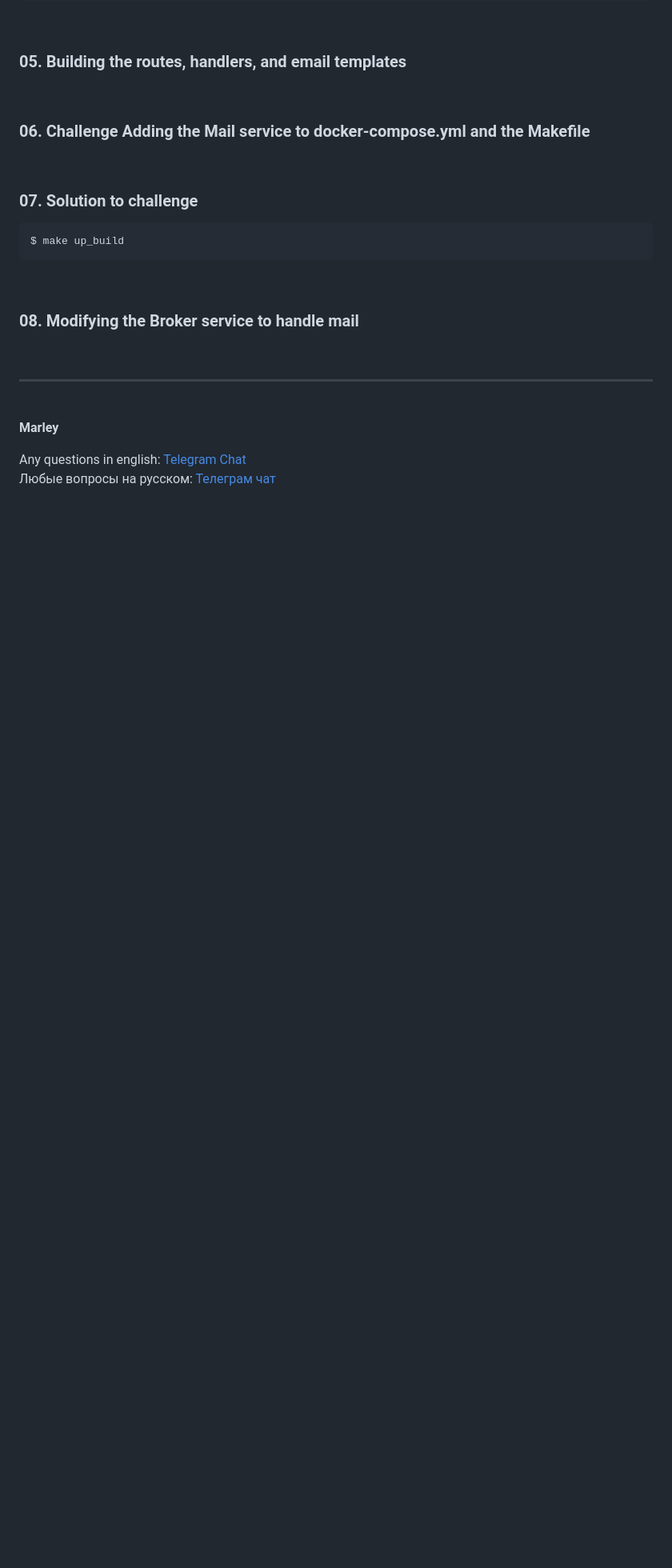
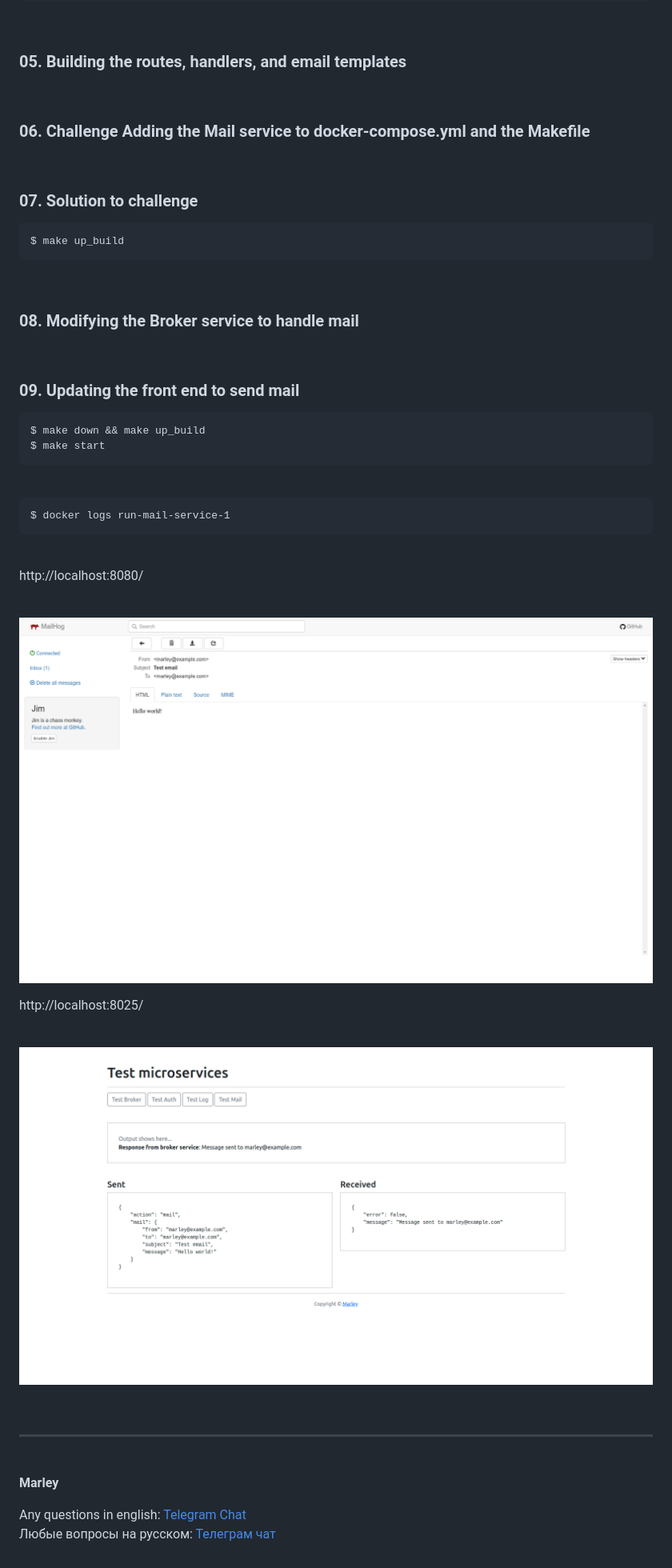
Before and after one commit to webmakaka/Working-with-Microservices-in-Go, a Markdown page: docs/Module05.md, the part around the change. Shown at 80% size. Rendered like a GitHub page; pictures changed too: img/pic-m05-img01.png (added), img/pic-m05-img02.png (added); blank space fills up the shorter version.

Commit message:
05. Building a Mail Service | 09. Updating the front end to send mail

````diff
--- a/docs/Module05.md
+++ b/docs/Module05.md
@@ -66,6 +66,35 @@ $ make up_build
 
 <br/>
 
+### 09. Updating the front end to send mail
+
+```
+$ make down && make up_build
+$ make start
+```
+
+<br/>
+
+```
+$ docker logs run-mail-service-1
+```
+
+<br/>
+
+http://localhost:8080/
+
+<br/>
+
+![Application](/img/pic-m05-img01.png)
+
+http://localhost:8025/
+
+<br/>
+
+![Application](/img/pic-m05-img02.png)
+
+<br/>
+
 ---
 
 <br/>
````
Also changed, not shown: 9 other files.
